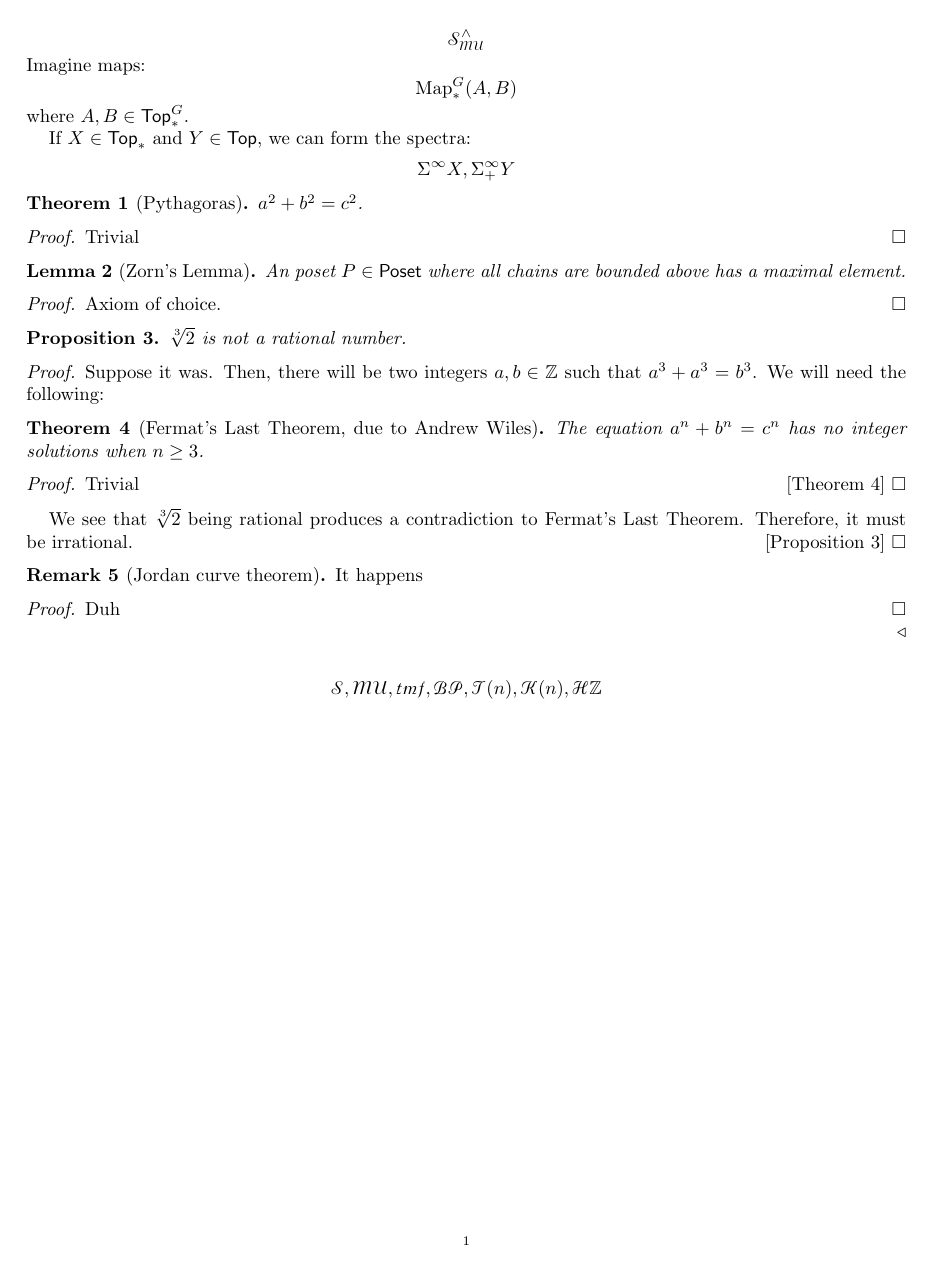
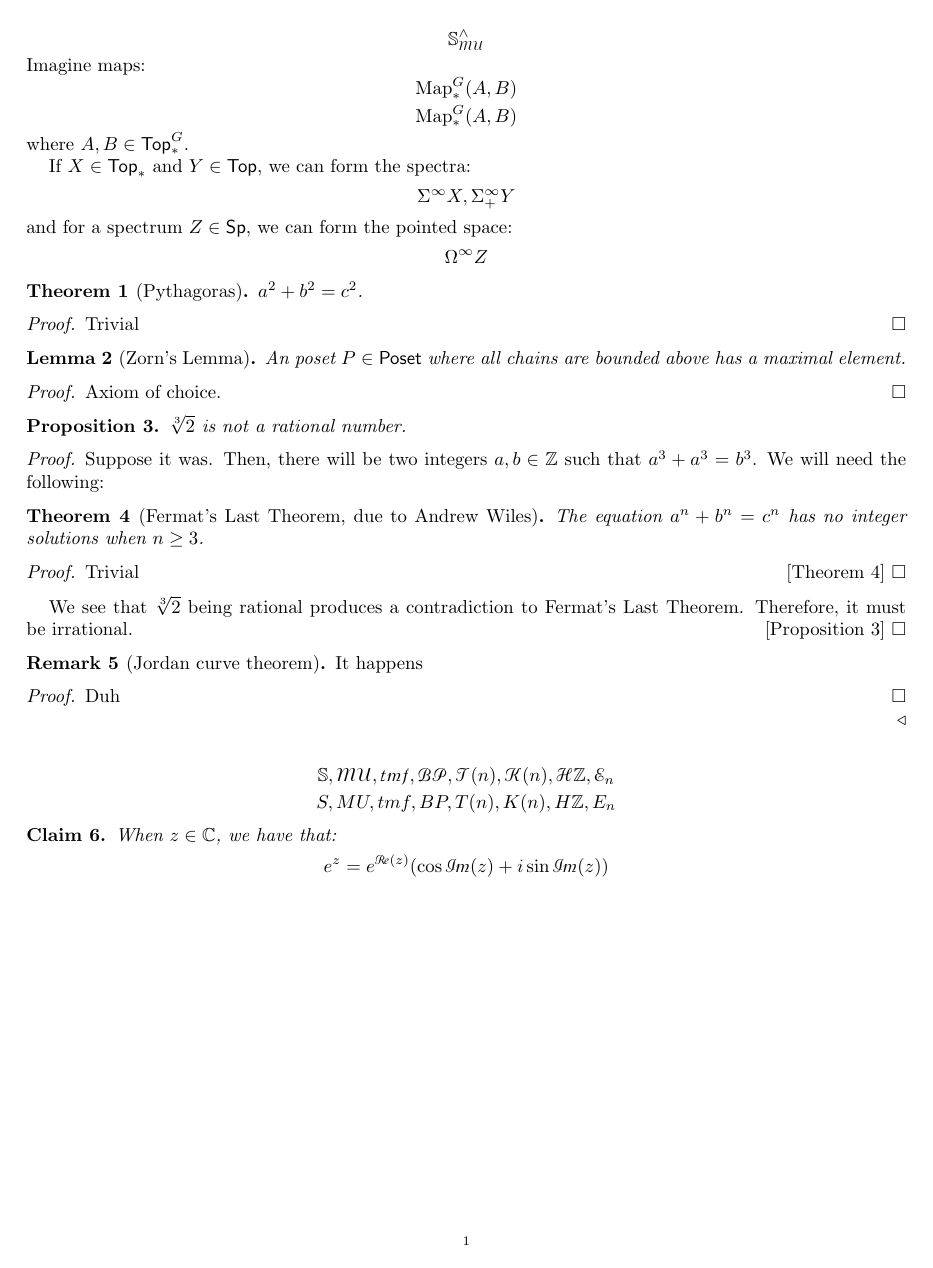
Before and after one commit to howard-beck/LaTeX-template, a LaTeX paper (test.tex, which reads cmds/horrors.sty, cmds/math.sty): the whole page. Compiled offline with pdfLaTeX.

```diff
--- a/cmds/horrors.sty
+++ b/cmds/horrors.sty
@@ -4,8 +4,22 @@
 
 \catcode`\(=\active
 \catcode`\)=\active
-\def({\relax\ifmmode\left\@left@paren\else\@left@paren\fi}
-\def){\relax\ifmmode\right\@right@paren\else\@right@paren\fi}
+\def({%
+    \relax%
+    \ifmmode%
+        \left\@left@paren%
+    \else%
+        \@left@paren%
+    \fi%
+}
+\def){%
+    \relax%
+    \ifmmode%
+        \right\@right@paren%
+    \else%
+        \@right@paren%
+    \fi%
+}
 
 
 
--- a/cmds/math.sty
+++ b/cmds/math.sty
@@ -11,6 +11,8 @@
 \let\@old@right\right
 \renewcommand{\left}{\mathopen{}\mathclose\bgroup\@old@left}
 \renewcommand{\right}{\aftergroup\egroup\@old@right}
+
+\let\emptyset\varnothing
 
 %% COMPLEX NUMBERS
 % https://tex.stackexchange.com/questions/668241/lowercase-mathscr-and-mathcal-letters
@@ -343,7 +345,7 @@
 \NewDocumentCommand\makespectrum{m O{#1}}{%
     \expandafter\def\csname#1\endcsname{\mathcal@sp{#2}}%
 }
-\makespectrum{S}
+\def\S{\mathbb{S}}
 \makespectrum{MU}
 \makespectrum{BP}
 \makespectrum{tmf}
--- a/test.tex
+++ b/test.tex
@@ -2,14 +2,19 @@
 
 \usepackage{cmds/packages}
 
+\makeatletter
+
 \begin{document}
 $$ \S\compl[\MU] $$
 Imagine maps:
-$$ \Map*^G(A, B) $$
+$$ \Map*^G \@left@paren A, B\@right@paren $$
+$$ \Map*^G (A, B) $$
 where $ A, B \in \Top*^G $.
 
 If $ X \in \Top_* $ and $ Y \in \Top $, we can form the spectra:
 $$ \Suspinf X, \Suspinf+ Y $$
+and for a spectrum $ Z \in \Sp $, we can form the pointed space:
+$$ \Loopinf Z $$
 
 \begin{thm}[Pythagoras]
 $ a^2 + b^2 = c^2 $.
@@ -49,5 +54,11 @@
 \end{proof}
 \end{rmk}
 
-$$ \S, \MU, \tmf, \BP, \T(n), \K(n), \HZ $$
+$$ \S, \MU, \tmf, \BP, \T(n), \K(n), \HZ, \LT_n $$
+$$ S, MU, tmf, BP, T(n), K(n), H\Z, E_n $$
+
+\begin{claim}
+When $ z \in \C $, we have that:
+$$ e^z = e^{\Re(z)} (\cos \Im(z) + i \sin \Im(z)) $$
+\end{claim}
 \end{document}
```
Also changed, not shown: test.pdf.
